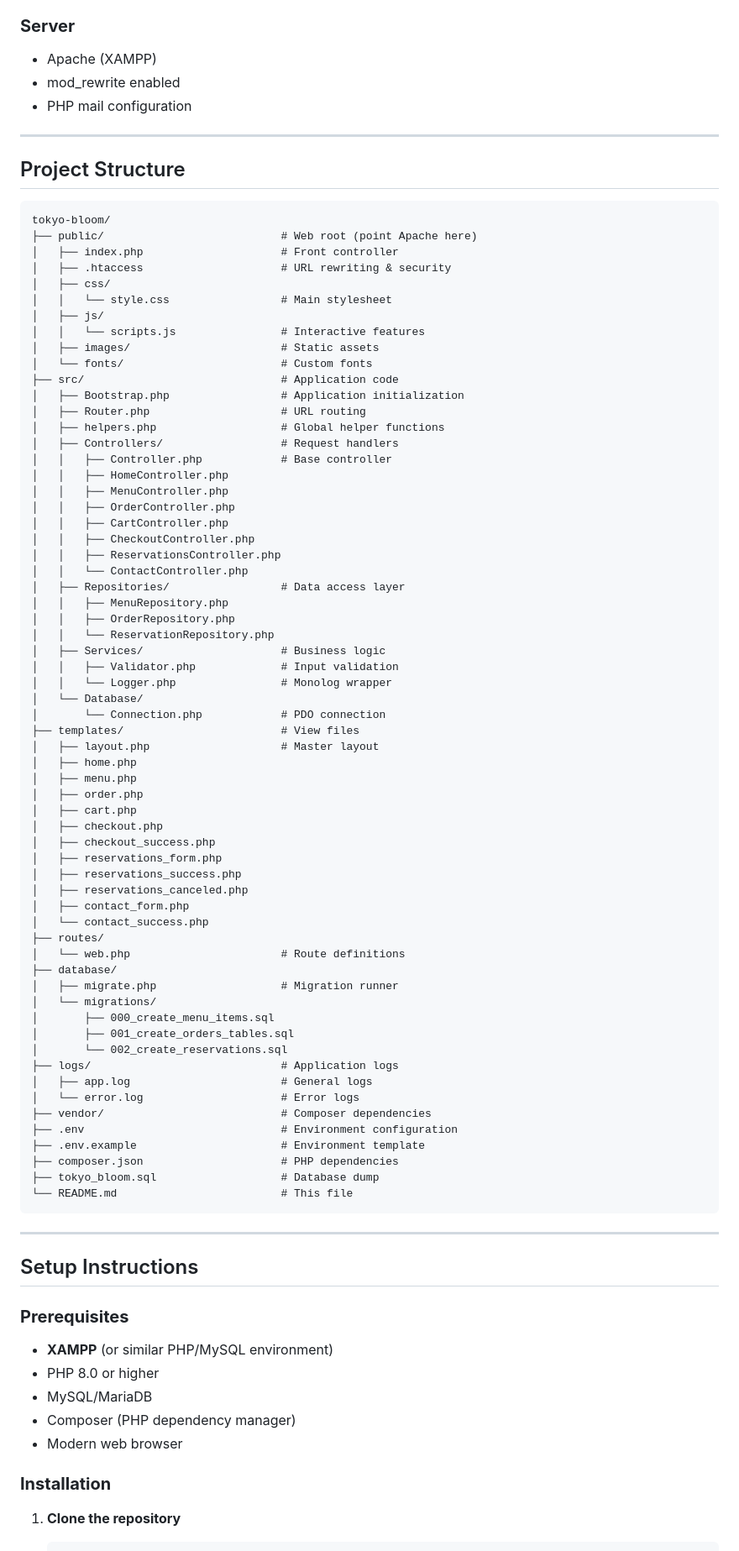
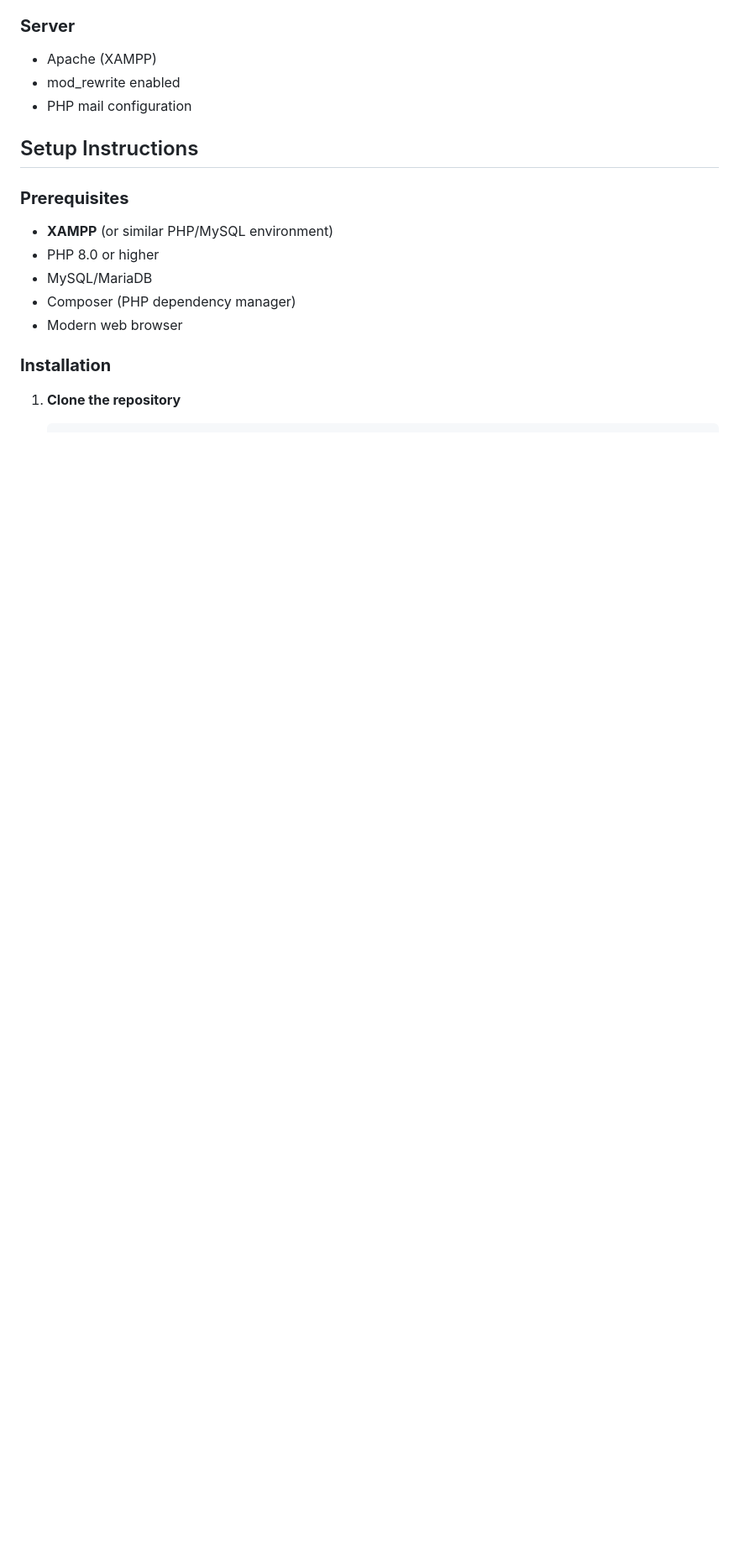
Before and after one commit to merleezy/tokyo-bloom, a Markdown page: README.md, the part around the change printed below. Shown: that part at 84% size. Drawn GitHub-style; blank space fills up the shorter version.

````diff
--- a/README.md
+++ b/README.md
@@ -223,77 +219,6 @@ created_at    TIMESTAMP DEFAULT CURRENT_TIMESTAMP
 - Apache (XAMPP)
 - mod_rewrite enabled
 - PHP mail configuration
-
----
-
-## Project Structure
-
-```
-tokyo-bloom/
-├── public/                           # Web root (point Apache here)
-│   ├── index.php                     # Front controller
-│   ├── .htaccess                     # URL rewriting & security
-│   ├── css/
-│   │   └── style.css                 # Main stylesheet
-│   ├── js/
-│   │   └── scripts.js                # Interactive features
-│   ├── images/                       # Static assets
-│   └── fonts/                        # Custom fonts
-├── src/                              # Application code
-│   ├── Bootstrap.php                 # Application initialization
-│   ├── Router.php                    # URL routing
-│   ├── helpers.php                   # Global helper functions
-│   ├── Controllers/                  # Request handlers
-│   │   ├── Controller.php            # Base controller
-│   │   ├── HomeController.php
-│   │   ├── MenuController.php
-│   │   ├── OrderController.php
-│   │   ├── CartController.php
-│   │   ├── CheckoutController.php
-│   │   ├── ReservationsController.php
-│   │   └── ContactController.php
-│   ├── Repositories/                 # Data access layer
-│   │   ├── MenuRepository.php
-│   │   ├── OrderRepository.php
-│   │   └── ReservationRepository.php
-│   ├── Services/                     # Business logic
-│   │   ├── Validator.php             # Input validation
-│   │   └── Logger.php                # Monolog wrapper
-│   └── Database/
-│       └── Connection.php            # PDO connection
-├── templates/                        # View files
-│   ├── layout.php                    # Master layout
-│   ├── home.php
-│   ├── menu.php
-│   ├── order.php
-│   ├── cart.php
-│   ├── checkout.php
-│   ├── checkout_success.php
-│   ├── reservations_form.php
-│   ├── reservations_success.php
-│   ├── reservations_canceled.php
-│   ├── contact_form.php
-│   └── contact_success.php
-├── routes/
-│   └── web.php                       # Route definitions
-├── database/
-│   ├── migrate.php                   # Migration runner
-│   └── migrations/
-│       ├── 000_create_menu_items.sql
-│       ├── 001_create_orders_tables.sql
-│       └── 002_create_reservations.sql
-├── logs/                             # Application logs
-│   ├── app.log                       # General logs
-│   └── error.log                     # Error logs
-├── vendor/                           # Composer dependencies
-├── .env                              # Environment configuration
-├── .env.example                      # Environment template
-├── composer.json                     # PHP dependencies
-├── tokyo_bloom.sql                   # Database dump
-└── README.md                         # This file
-```
-
----
 
 ## Setup Instructions
 
````
Also changed, not shown: other parts of README.md (+0 -4 lines).
